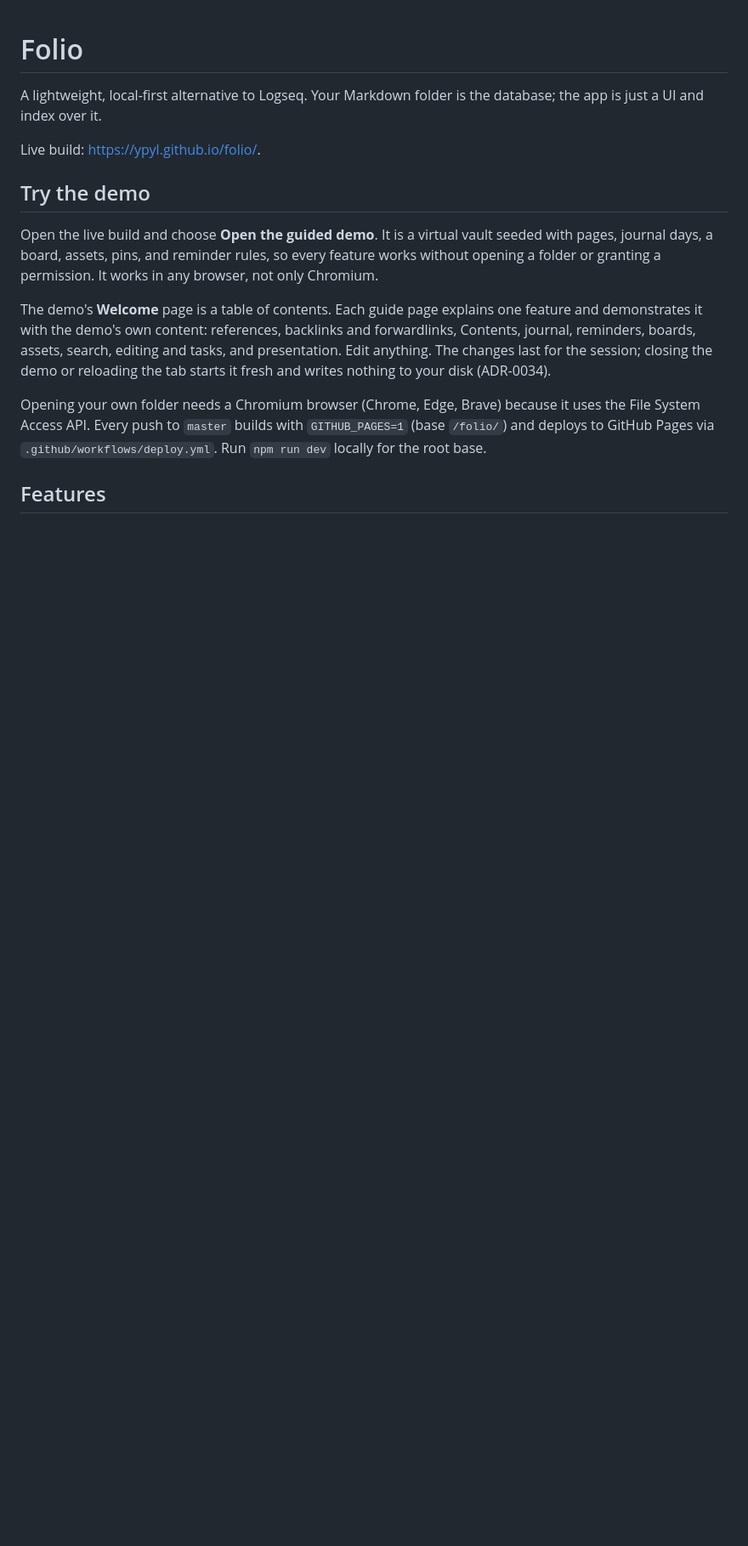
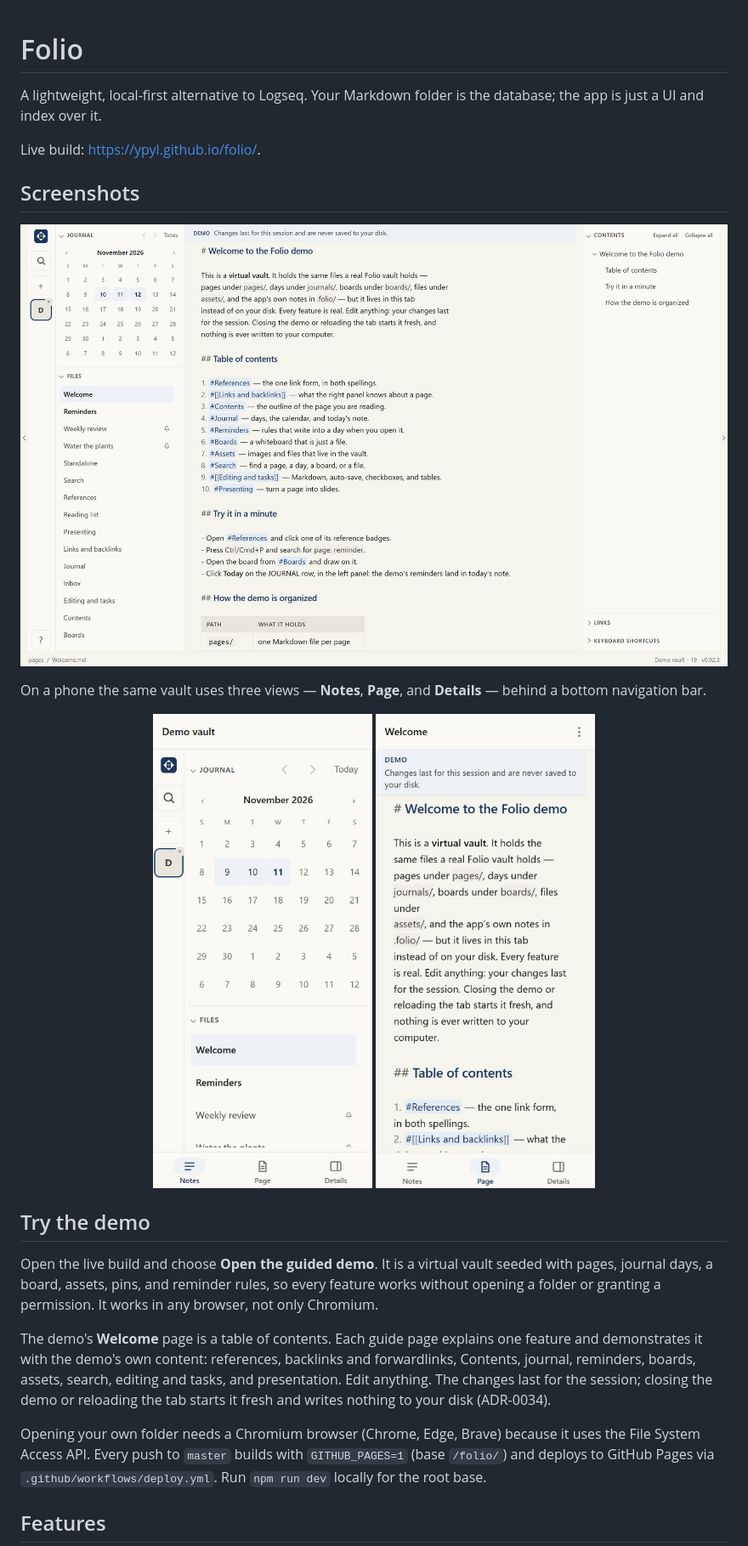
Before and after one commit to ypyl/folio, a Markdown page: README.md, the part around the change. Shown at 85% size. Rendered like a GitHub page; pictures changed too: docs/screenshot-desktop.png (added); blank space fills up the shorter version.

Commit message:
docs: show the app in the readme
A desktop screenshot of the guided demo (journal and files, the open page, its
contents) and the two phone views, so the README shows the product before the
feature list. Version 0.92.3.

```diff
--- a/README.md
+++ b/README.md
@@ -3,6 +3,18 @@
 A lightweight, local-first alternative to Logseq. Your Markdown folder is the database; the app is just a UI and index over it.
 
 Live build: <https://ypyl.github.io/folio/>.
+
+## Screenshots
+
+![Folio at desktop width: the journal and files on the left, a page open in the middle, and its contents on the right](docs/screenshot-desktop.png)
+
+On a phone the same vault uses three views — **Notes**, **Page**, and
+**Details** — behind a bottom navigation bar.
+
+<p align="center">
+  <img src="public/screenshot-notes.png" width="280" alt="Folio on a phone: the Notes view, with the journal calendar and the page list">
+  <img src="public/screenshot-page.png" width="280" alt="Folio on a phone: the Page view, with a page open and the bottom navigation bar">
+</p>
 
 ## Try the demo
 
```
Also changed, not shown: 1 other file.
